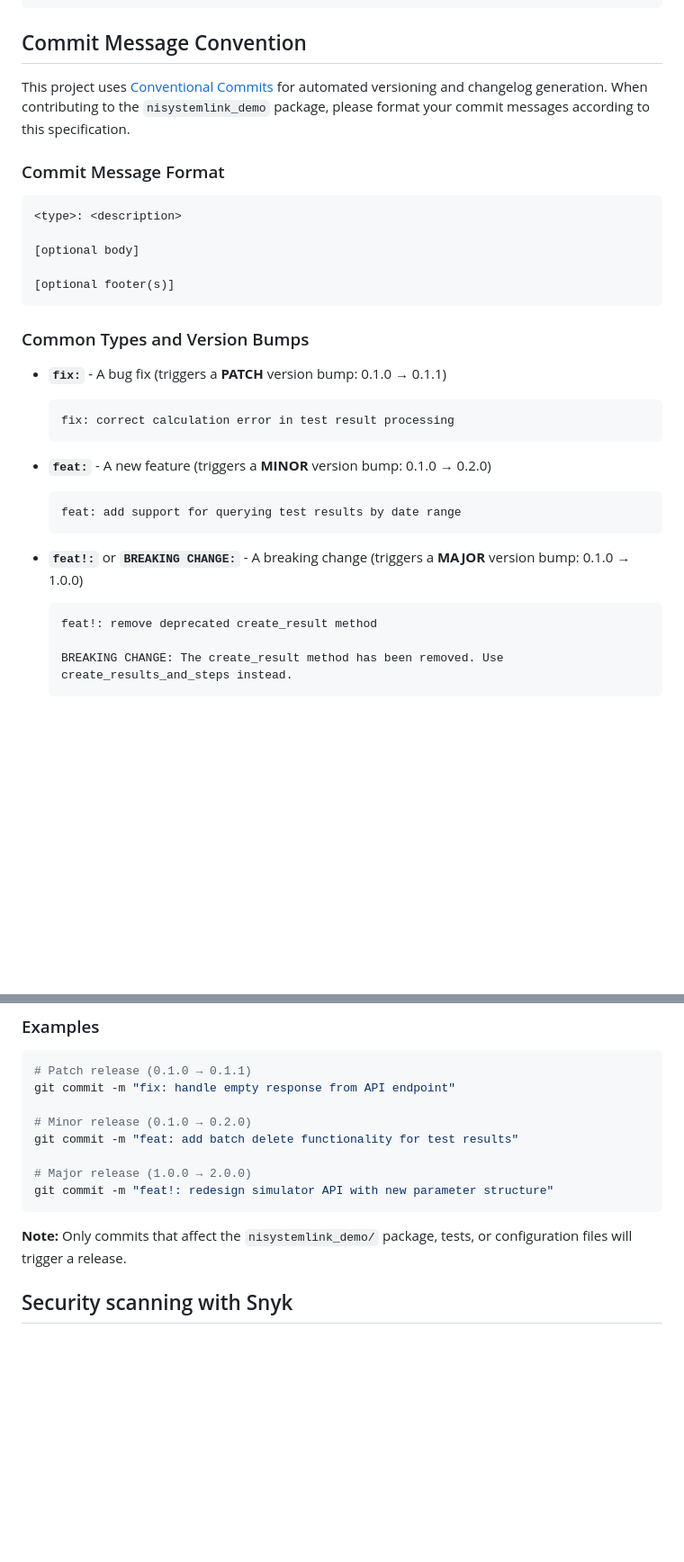
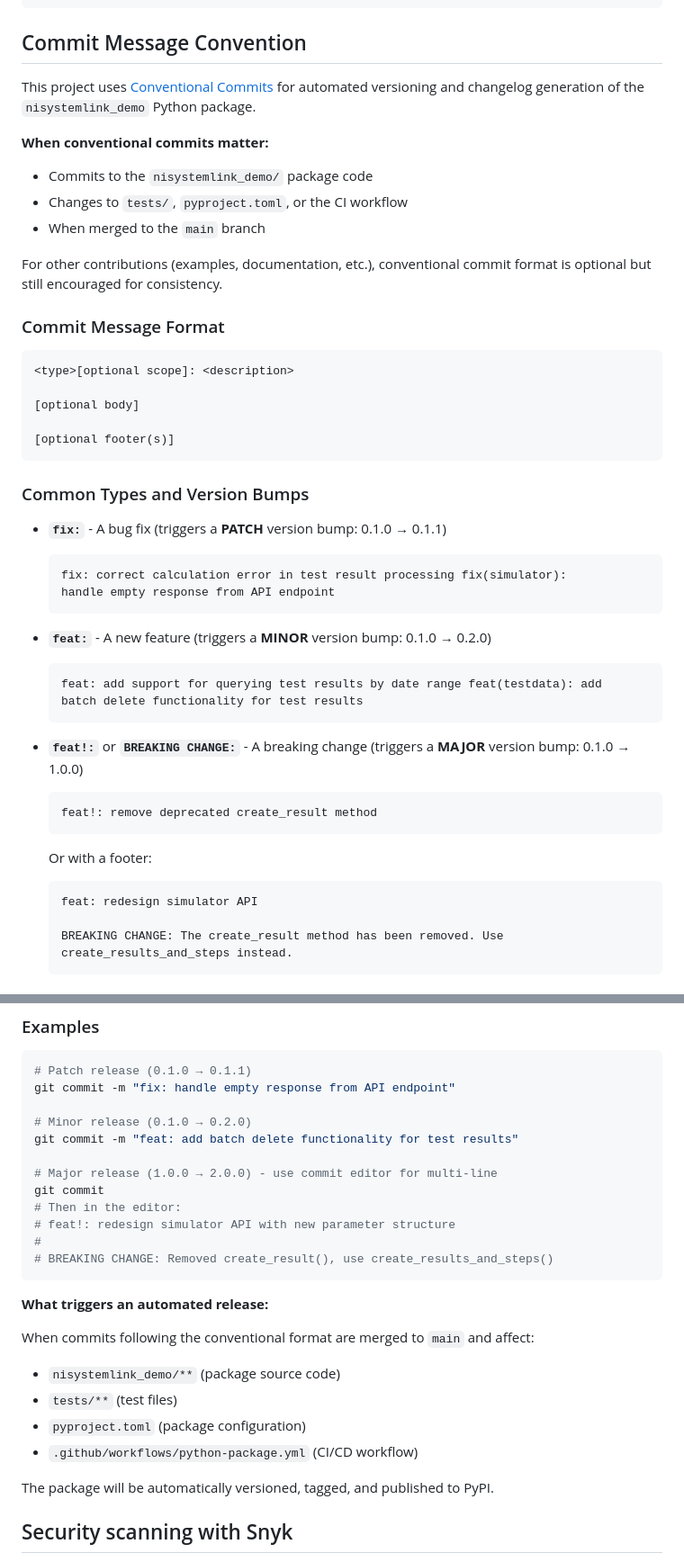
Before and after one commit to ni/systemlink-enterprise-examples, a Markdown page: CONTRIBUTING.md, 2 parts joined by grey strips. Shown: that part at 90% size. GitHub-like rendering; blank space fills up the shorter version.

Commit message:
clarify when we release in CONTRIBUTING

````diff
--- a/CONTRIBUTING.md
+++ b/CONTRIBUTING.md
@@ -83,14 +83,22 @@ poetry run poe format && poetry run poe lint && poetry run poe types && poetry r
 ## Commit Message Convention
 
 This project uses [Conventional Commits](https://www.conventionalcommits.org/)
-for automated versioning and changelog generation. When contributing to the
-`nisystemlink_demo` package, please format your commit messages according to
-this specification.
+for automated versioning and changelog generation of the `nisystemlink_demo`
+Python package.
+
+**When conventional commits matter:**
+
+- Commits to the `nisystemlink_demo/` package code
+- Changes to `tests/`, `pyproject.toml`, or the CI workflow
+- When merged to the `main` branch
+
+For other contributions (examples, documentation, etc.), conventional commit
+format is optional but still encouraged for consistency.
 
 ### Commit Message Format
 
 ```md
-<type>: <description>
+<type>[optional scope]: <description>
 
 [optional body]
 
@@ -102,13 +110,15 @@ this specification.
 - **`fix:`** - A bug fix (triggers a **PATCH** version bump: 0.1.0 → 0.1.1)
 
   ```md
-  fix: correct calculation error in test result processing
+  fix: correct calculation error in test result processing fix(simulator):
+  handle empty response from API endpoint
   ```
 
 - **`feat:`** - A new feature (triggers a **MINOR** version bump: 0.1.0 → 0.2.0)
 
   ```md
-  feat: add support for querying test results by date range
+  feat: add support for querying test results by date range feat(testdata): add
+  batch delete functionality for test results
   ```
 
 - **`feat!:`** or **`BREAKING CHANGE:`** - A breaking change (triggers a
@@ -116,6 +126,12 @@ this specification.
 
   ```md
   feat!: remove deprecated create_result method
+  ```
+
+  Or with a footer:
+
+  ```md
+  feat: redesign simulator API
 
   BREAKING CHANGE: The create_result method has been removed. Use
   create_results_and_steps instead.
@@ -139,12 +155,24 @@ git commit -m "fix: handle empty response from API endpoint"
 # Minor release (0.1.0 → 0.2.0)
 git commit -m "feat: add batch delete functionality for test results"
 
-# Major release (1.0.0 → 2.0.0)
-git commit -m "feat!: redesign simulator API with new parameter structure"
+# Major release (1.0.0 → 2.0.0) - use commit editor for multi-line
+git commit
+# Then in the editor:
+# feat!: redesign simulator API with new parameter structure
+#
+# BREAKING CHANGE: Removed create_result(), use create_results_and_steps()
 ```
 
-**Note:** Only commits that affect the `nisystemlink_demo/` package, tests, or
-configuration files will trigger a release.
+**What triggers an automated release:**
+
+When commits following the conventional format are merged to `main` and affect:
+
+- `nisystemlink_demo/**` (package source code)
+- `tests/**` (test files)
+- `pyproject.toml` (package configuration)
+- `.github/workflows/python-package.yml` (CI/CD workflow)
+
+The package will be automatically versioned, tagged, and published to PyPI.
 
 ## Security scanning with Snyk
 
````
